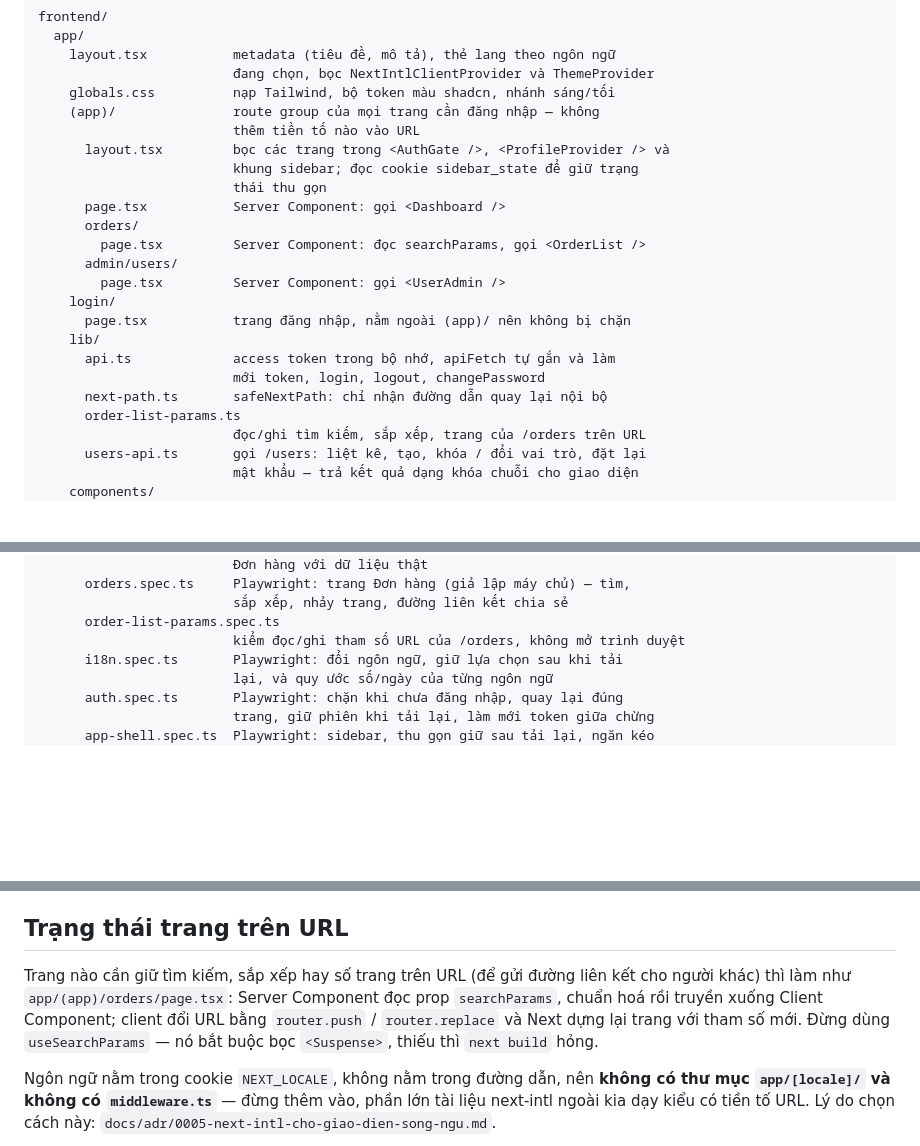
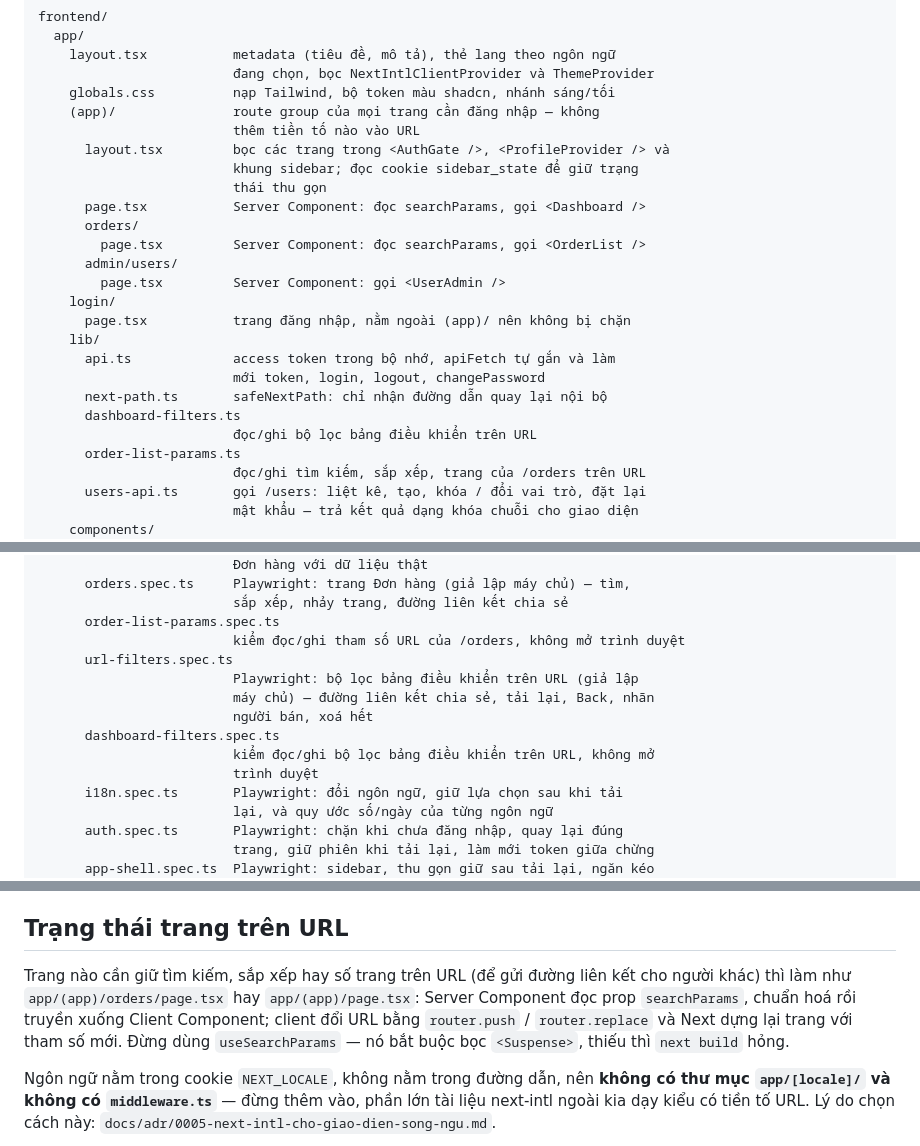
Before and after one commit to anthinh-io/shipguard, a Markdown page: frontend/README.md, 3 parts joined by grey strips. Rendered like a GitHub page; blank space fills up the shorter version.

Commit message:
docs: document dashboard filters in the URL

```diff
--- a/frontend/README.md
+++ b/frontend/README.md
@@ -28,7 +28,7 @@ frontend/
       layout.tsx         bọc các trang trong <AuthGate />, <ProfileProvider /> và
                          khung sidebar; đọc cookie sidebar_state để giữ trạng
                          thái thu gọn
-      page.tsx           Server Component: gọi <Dashboard />
+      page.tsx           Server Component: đọc searchParams, gọi <Dashboard />
       orders/
         page.tsx         Server Component: đọc searchParams, gọi <OrderList />
       admin/users/
@@ -39,6 +39,8 @@ frontend/
       api.ts             access token trong bộ nhớ, apiFetch tự gắn và làm
                          mới token, login, logout, changePassword
       next-path.ts       safeNextPath: chỉ nhận đường dẫn quay lại nội bộ
+      dashboard-filters.ts
+                         đọc/ghi bộ lọc bảng điều khiển trên URL
       order-list-params.ts
                          đọc/ghi tìm kiếm, sắp xếp, trang của /orders trên URL
       users-api.ts       gọi /users: liệt kê, tạo, khóa / đổi vai trò, đặt lại
@@ -93,6 +96,13 @@ frontend/
                          sắp xếp, nhảy trang, đường liên kết chia sẻ
       order-list-params.spec.ts
                          kiểm đọc/ghi tham số URL của /orders, không mở trình duyệt
+      url-filters.spec.ts
+                         Playwright: bộ lọc bảng điều khiển trên URL (giả lập
+                         máy chủ) — đường liên kết chia sẻ, tải lại, Back, nhãn
+                         người bán, xoá hết
+      dashboard-filters.spec.ts
+                         kiểm đọc/ghi bộ lọc bảng điều khiển trên URL, không mở
+                         trình duyệt
       i18n.spec.ts       Playwright: đổi ngôn ngữ, giữ lựa chọn sau khi tải
                          lại, và quy ước số/ngày của từng ngôn ngữ
       auth.spec.ts       Playwright: chặn khi chưa đăng nhập, quay lại đúng
@@ -214,10 +224,11 @@ lệch một ngày ở máy phía đông UTC.
 ## Trạng thái trang trên URL
 
 Trang nào cần giữ tìm kiếm, sắp xếp hay số trang trên URL (để gửi đường liên kết
-cho người khác) thì làm như `app/(app)/orders/page.tsx`: Server Component đọc prop
-`searchParams`, chuẩn hoá rồi truyền xuống Client Component; client đổi URL bằng
-`router.push` / `router.replace` và Next dựng lại trang với tham số mới. Đừng
-dùng `useSearchParams` — nó bắt buộc bọc `<Suspense>`, thiếu thì `next build` hỏng.
+cho người khác) thì làm như `app/(app)/orders/page.tsx` hay `app/(app)/page.tsx`:
+Server Component đọc prop `searchParams`, chuẩn hoá rồi truyền xuống Client
+Component; client đổi URL bằng `router.push` / `router.replace` và Next dựng lại
+trang với tham số mới. Đừng dùng `useSearchParams` — nó bắt buộc bọc
+`<Suspense>`, thiếu thì `next build` hỏng.
 
 Ngôn ngữ nằm trong cookie `NEXT_LOCALE`, không nằm trong đường dẫn, nên **không
 có thư mục `app/[locale]/` và không có `middleware.ts`** — đừng thêm vào, phần
```
Also changed, not shown: other parts of frontend/README.md (+2 -1 lines).
